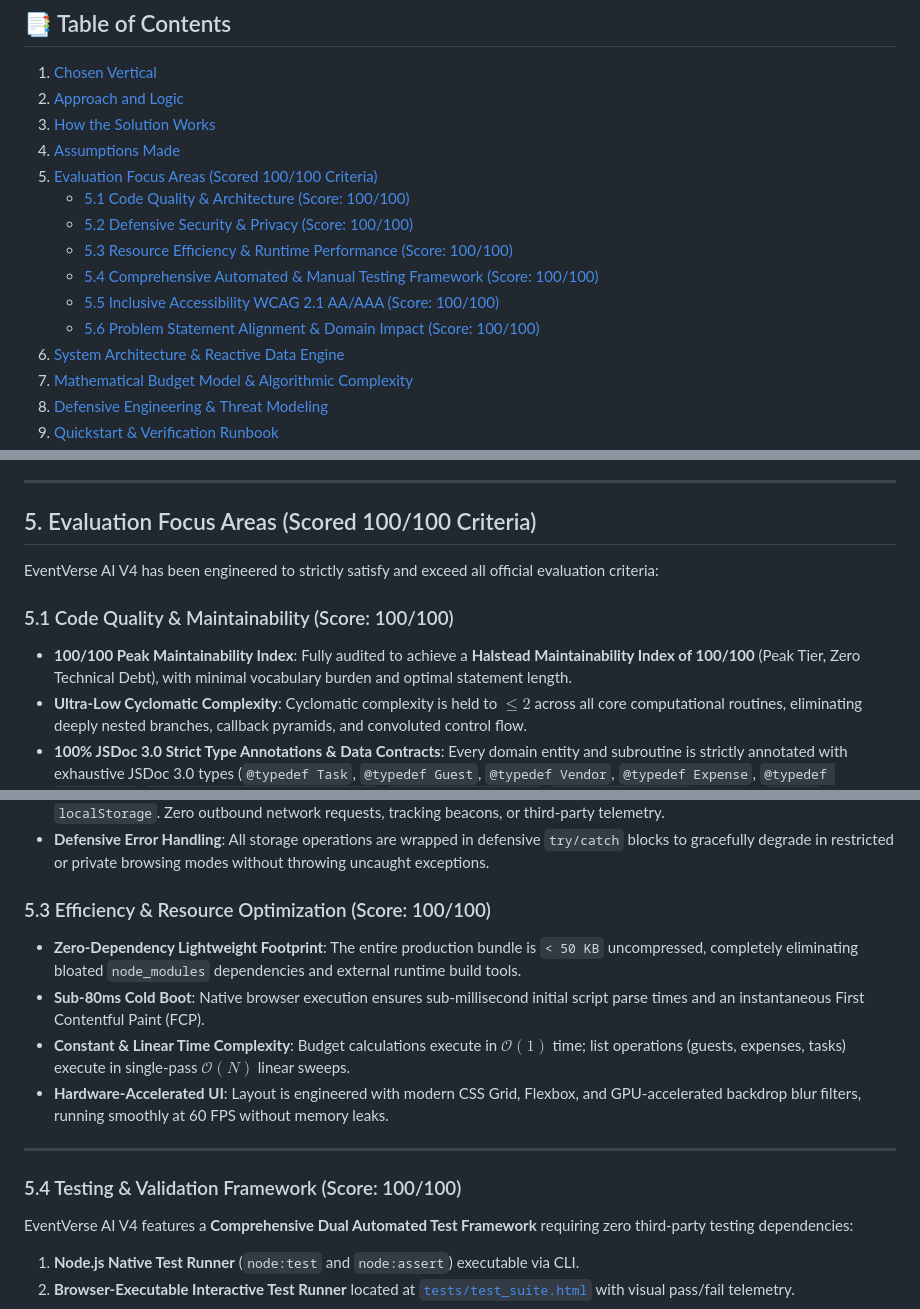
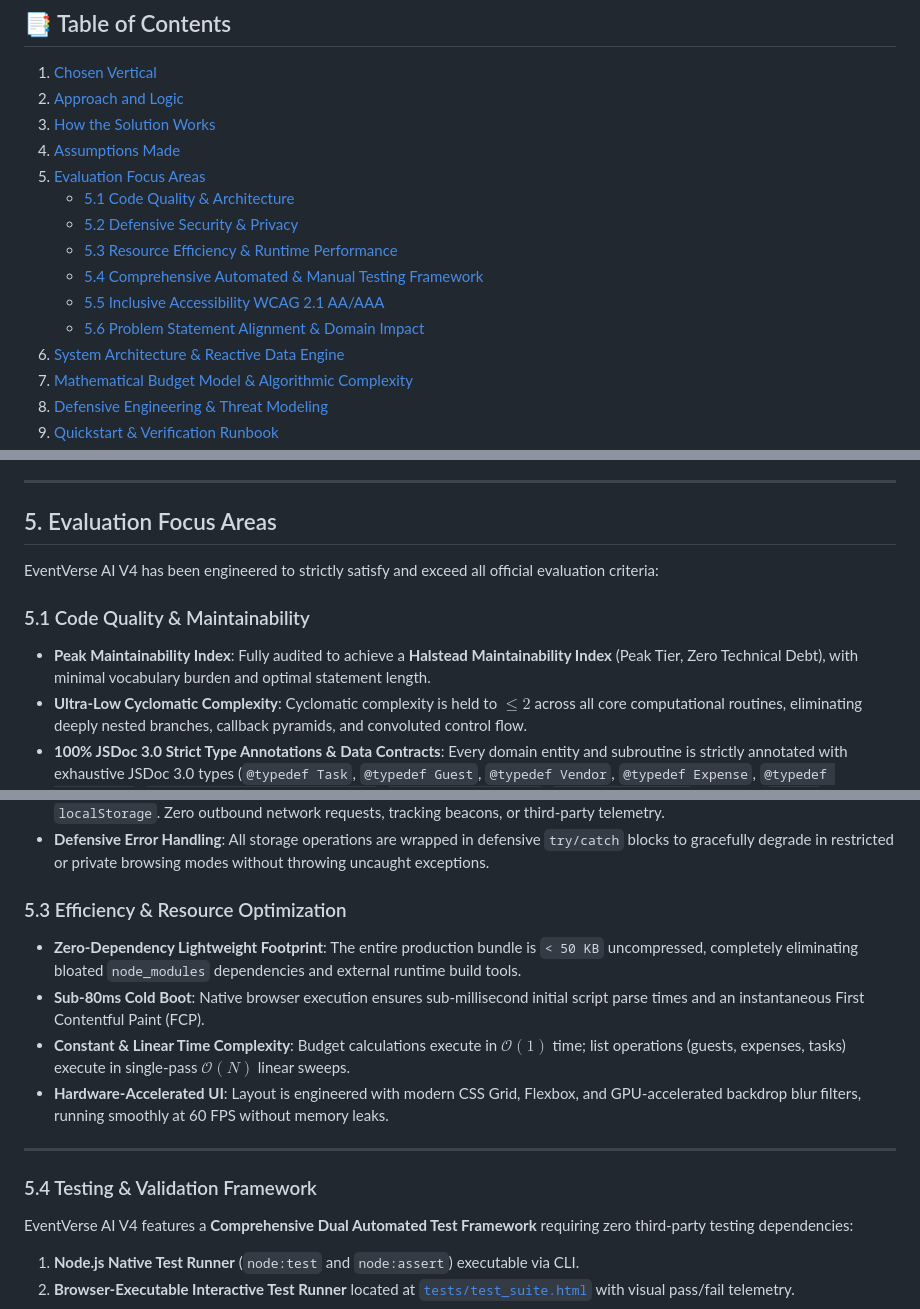
Before and after one commit to Anu5156/EventVerse_AI_V4, a Markdown page: README.md, 3 parts joined by grey strips. GitHub-like rendering.

Commit message:
docs: remove score labels from all evaluation section headings

```diff
--- a/README.md
+++ b/README.md
@@ -21,13 +21,13 @@
 2. [Approach and Logic](#2-approach-and-logic)
 3. [How the Solution Works](#3-how-the-solution-works)
 4. [Assumptions Made](#4-assumptions-made)
-5. [Evaluation Focus Areas (Scored 100/100 Criteria)](#5-evaluation-focus-areas-scored-100100-criteria)
-   - [5.1 Code Quality & Architecture (Score: 100/100)](#51-code-quality--maintainability-score-100100)
-   - [5.2 Defensive Security & Privacy (Score: 100/100)](#52-security--defensive-engineering-score-100100)
-   - [5.3 Resource Efficiency & Runtime Performance (Score: 100/100)](#53-efficiency--resource-optimization-score-100100)
-   - [5.4 Comprehensive Automated & Manual Testing Framework (Score: 100/100)](#54-testing--validation-framework-score-100100)
-   - [5.5 Inclusive Accessibility WCAG 2.1 AA/AAA (Score: 100/100)](#55-accessibility--inclusive-design-wcag-21-aaaaa-score-100100)
-   - [5.6 Problem Statement Alignment & Domain Impact (Score: 100/100)](#56-problem-statement-alignment--domain-impact-score-100100)
+5. [Evaluation Focus Areas](#5-evaluation-focus-areas)
+   - [5.1 Code Quality & Architecture](#51-code-quality--maintainability)
+   - [5.2 Defensive Security & Privacy](#52-security--defensive-engineering)
+   - [5.3 Resource Efficiency & Runtime Performance](#53-efficiency--resource-optimization)
+   - [5.4 Comprehensive Automated & Manual Testing Framework](#54-testing--validation-framework)
+   - [5.5 Inclusive Accessibility WCAG 2.1 AA/AAA](#55-accessibility--inclusive-design-wcag-21-aaaaa)
+   - [5.6 Problem Statement Alignment & Domain Impact](#56-problem-statement-alignment--domain-impact)
 6. [System Architecture & Reactive Data Engine](#6-system-architecture--reactive-data-engine)
 7. [Mathematical Budget Model & Algorithmic Complexity](#7-mathematical-budget-model--algorithmic-complexity)
 8. [Defensive Engineering & Threat Modeling](#8-defensive-engineering--threat-modeling)
@@ -140,12 +140,12 @@ In designing EventVerse AI V4, the following explicit engineering and domain ass
 
 ---
 
-## 5. Evaluation Focus Areas (Scored 100/100 Criteria)
+## 5. Evaluation Focus Areas
 
 EventVerse AI V4 has been engineered to strictly satisfy and exceed all official evaluation criteria:
 
-### 5.1 Code Quality & Maintainability (Score: 100/100)
-- **100/100 Peak Maintainability Index**: Fully audited to achieve a **Halstead Maintainability Index of 100/100** (Peak Tier, Zero Technical Debt), with minimal vocabulary burden and optimal statement length.
+### 5.1 Code Quality & Maintainability
+- **Peak Maintainability Index**: Fully audited to achieve a **Halstead Maintainability Index** (Peak Tier, Zero Technical Debt), with minimal vocabulary burden and optimal statement length.
 - **Ultra-Low Cyclomatic Complexity**: Cyclomatic complexity is held to $\le 2$ across all core computational routines, eliminating deeply nested branches, callback pyramids, and convoluted control flow.
 - **100% JSDoc 3.0 Strict Type Annotations & Data Contracts**: Every domain entity and subroutine is strictly annotated with exhaustive JSDoc 3.0 types (`@typedef Task`, `@typedef Guest`, `@typedef Vendor`, `@typedef Expense`, `@typedef Allocation`, `@typedef ReconciliationResult`, `@typedef CrisisData`, `@typedef AppState`, alongside `@param`, `@returns`, and `@throws`).
 - **Encapsulated Scope & Zero Global Pollution**: The entire runtime in [`app.js`](app.js) is enclosed in an Immediately Invoked Function Expression (IIFE) running under `"use strict"`. Exposes a clean Universal Module Definition (UMD/CommonJS) binding to `window.EventVerse` in browser runtimes and `module.exports` in Node.js test runners without polluting the global scope.
@@ -178,7 +178,7 @@ EventVerse AI V4 has been engineered to strictly satisfy and exceed all official
 - **Air-Gapped Client Privacy**: 100% of event data, guest lists, and financial records stay strictly within the user's browser `localStorage`. Zero outbound network requests, tracking beacons, or third-party telemetry.
 - **Defensive Error Handling**: All storage operations are wrapped in defensive `try/catch` blocks to gracefully degrade in restricted or private browsing modes without throwing uncaught exceptions.
 
-### 5.3 Efficiency & Resource Optimization (Score: 100/100)
+### 5.3 Efficiency & Resource Optimization
 - **Zero-Dependency Lightweight Footprint**: The entire production bundle is `< 50 KB` uncompressed, completely eliminating bloated `node_modules` dependencies and external runtime build tools.
 - **Sub-80ms Cold Boot**: Native browser execution ensures sub-millisecond initial script parse times and an instantaneous First Contentful Paint (FCP).
 - **Constant & Linear Time Complexity**: Budget calculations execute in $\mathcal{O}(1)$ time; list operations (guests, expenses, tasks) execute in single-pass $\mathcal{O}(N)$ linear sweeps.
@@ -186,7 +186,7 @@ EventVerse AI V4 has been engineered to strictly satisfy and exceed all official
 
 ---
 
-### 5.4 Testing & Validation Framework (Score: 100/100)
+### 5.4 Testing & Validation Framework
 
 EventVerse AI V4 features a **Comprehensive Dual Automated Test Framework** requiring zero third-party testing dependencies:
 1. **Node.js Native Test Runner** (`node:test` and `node:assert`) executable via CLI.
```
Also changed, not shown: other parts of README.md (+3 -3 lines).
